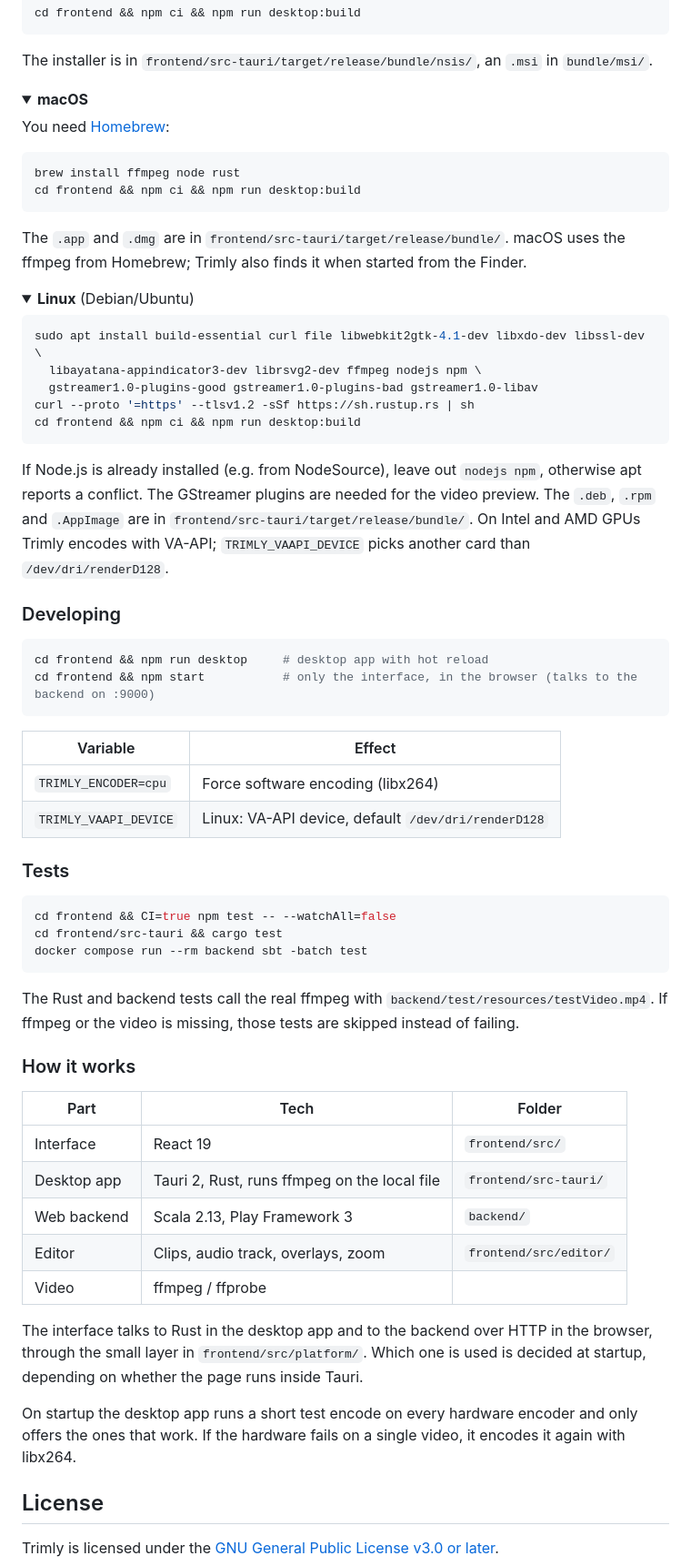
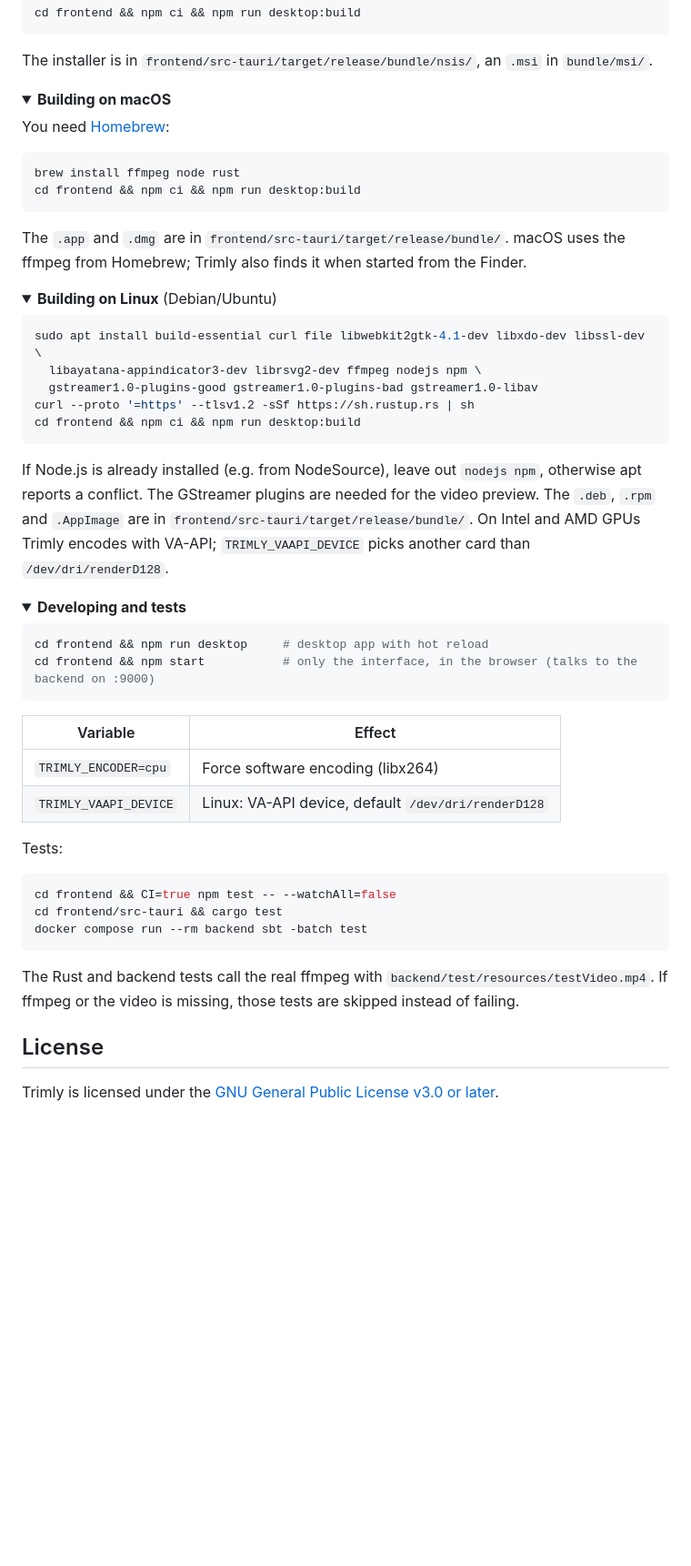
Before and after one commit to Florian11111/Trimly, a Markdown page: README.md, the part around one of its changes. Shown at 91% size. Drawn GitHub-style; folded sections open; blank space fills up the shorter version.

Commit message:
README: Entwickler-Teil zum Aufklappen, „How it works“ entfernt
Co-Authored-By: Claude Opus 5.5 <noreply@anthropic.com>

````diff
--- a/README.md
+++ b/README.md
@@ -110,7 +110,7 @@ The installer is in `frontend/src-tauri/target/release/bundle/nsis/`, an `.msi`
 </details>
 
 <details>
-<summary><b>macOS</b></summary>
+<summary><b>Building on macOS</b></summary>
 
 You need [Homebrew](https://brew.sh):
 
@@ -124,7 +124,7 @@ Homebrew; Trimly also finds it when started from the Finder.
 </details>
 
 <details>
-<summary><b>Linux</b> (Debian/Ubuntu)</summary>
+<summary><b>Building on Linux</b> (Debian/Ubuntu)</summary>
 
 ```bash
 sudo apt install build-essential curl file libwebkit2gtk-4.1-dev libxdo-dev libssl-dev \
@@ -140,7 +140,8 @@ reports a conflict. The GStreamer plugins are needed for the video preview. The
 with VA-API; `TRIMLY_VAAPI_DEVICE` picks another card than `/dev/dri/renderD128`.
 </details>
 
-### Developing
+<details>
+<summary><b>Developing and tests</b></summary>
 
 ```bash
 cd frontend && npm run desktop     # desktop app with hot reload
@@ -152,7 +153,7 @@ cd frontend && npm start           # only the interface, in the browser (talks t
 | `TRIMLY_ENCODER=cpu` | Force software encoding (libx264) |
 | `TRIMLY_VAAPI_DEVICE` | Linux: VA-API device, default `/dev/dri/renderD128` |
 
-### Tests
+Tests:
 
 ```bash
 cd frontend && CI=true npm test -- --watchAll=false
@@ -162,23 +163,7 @@ docker compose run --rm backend sbt -batch test
 
 The Rust and backend tests call the real ffmpeg with `backend/test/resources/testVideo.mp4`. If ffmpeg
 or the video is missing, those tests are skipped instead of failing.
-
-### How it works
-
-| Part | Tech | Folder |
-|---|---|---|
-| Interface | React 19 | `frontend/src/` |
-| Desktop app | Tauri 2, Rust, runs ffmpeg on the local file | `frontend/src-tauri/` |
-| Web backend | Scala 2.13, Play Framework 3 | `backend/` |
-| Editor | Clips, audio track, overlays, zoom | `frontend/src/editor/` |
-| Video | ffmpeg / ffprobe | |
-
-The interface talks to Rust in the desktop app and to the backend over HTTP in the browser, through
-the small layer in `frontend/src/platform/`. Which one is used is decided at startup, depending on
-whether the page runs inside Tauri.
-
-On startup the desktop app runs a short test encode on every hardware encoder and only offers the
-ones that work. If the hardware fails on a single video, it encodes it again with libx264.
+</details>
 
 ## License
 
````
Also changed, not shown: other parts of README.md (+4 -4 lines).
